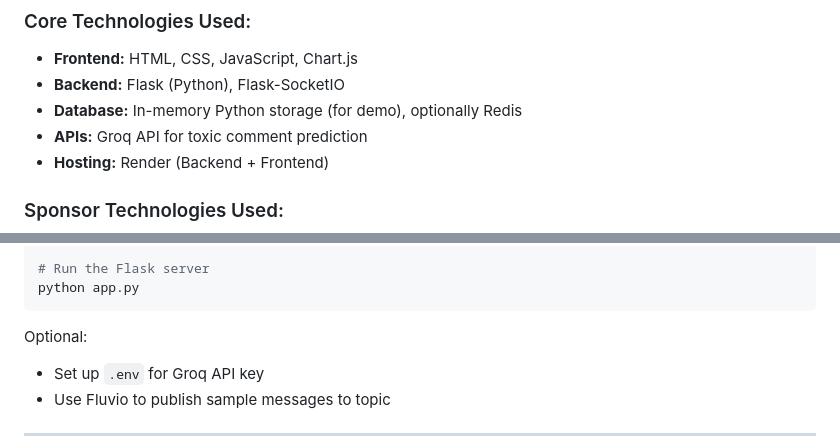
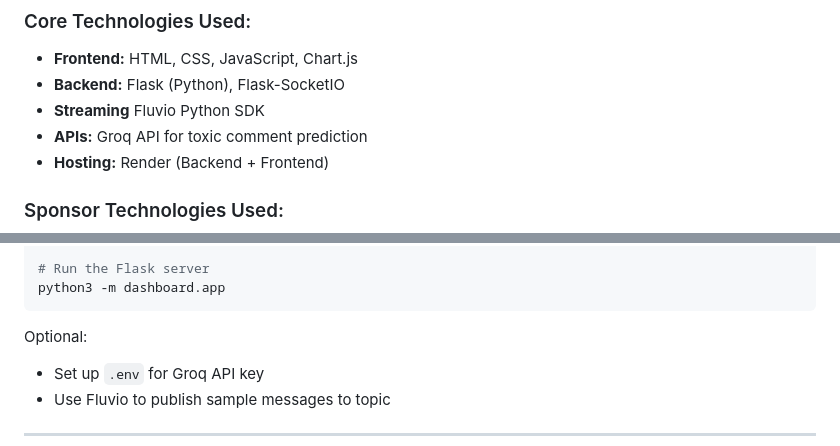
Before and after one commit to nasim-raj-laskar/Stream-Guardian, a Markdown page: README.md, 2 parts joined by grey strips. GitHub-like rendering.

````diff
--- a/README.md
+++ b/README.md
@@ -43,7 +43,7 @@ It empowers moderators and platforms to maintain healthy digital spaces.
 ### Core Technologies Used:
 - **Frontend:** HTML, CSS, JavaScript, Chart.js
 - **Backend:** Flask (Python), Flask-SocketIO
-- **Database:** In-memory Python storage (for demo), optionally Redis
+- **Streaming** Fluvio Python SDK
 - **APIs:** Groq API for toxic comment prediction
 - **Hosting:** Render (Backend + Frontend)
 
@@ -102,6 +128,6 @@ pip install -r requirements.txt
 
 # Run the Flask server
-python app.py
+python3 -m dashboard.app
 ```
 
 Optional:
````
Also changed, not shown: other parts of README.md (+31 -5 lines).
